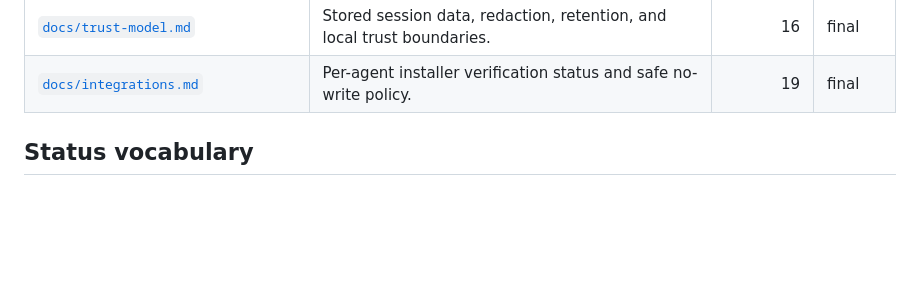
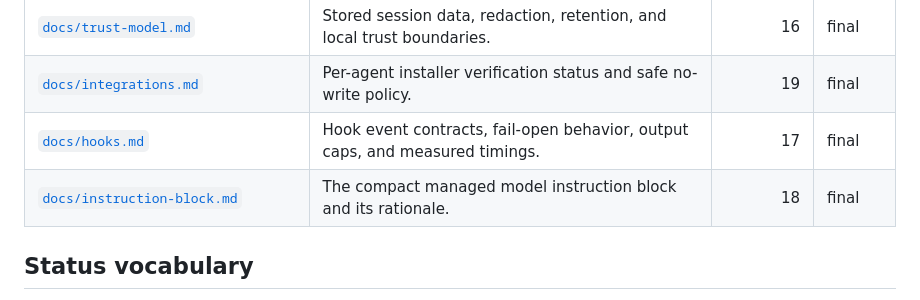
Before and after one commit to harshithKumar12/Grudge, a Markdown page: docs/INDEX.md, the part around the change. Rendered like a GitHub page; blank space fills up the shorter version.

```diff
--- a/docs/INDEX.md
+++ b/docs/INDEX.md
@@ -35,6 +35,8 @@
 | [`docs/canonical-tools.md`](canonical-tools.md) | Canonical tool names and the Claude Code normalization map. | 14 | final |
 | [`docs/trust-model.md`](trust-model.md) | Stored session data, redaction, retention, and local trust boundaries. | 16 | final |
 | [`docs/integrations.md`](integrations.md) | Per-agent installer verification status and safe no-write policy. | 19 | final |
+| [`docs/hooks.md`](hooks.md) | Hook event contracts, fail-open behavior, output caps, and measured timings. | 17 | final |
+| [`docs/instruction-block.md`](instruction-block.md) | The compact managed model instruction block and its rationale. | 18 | final |
 
 ## Status vocabulary
 
```
Also changed, not shown: Progress.md (+13 -6 lines).
